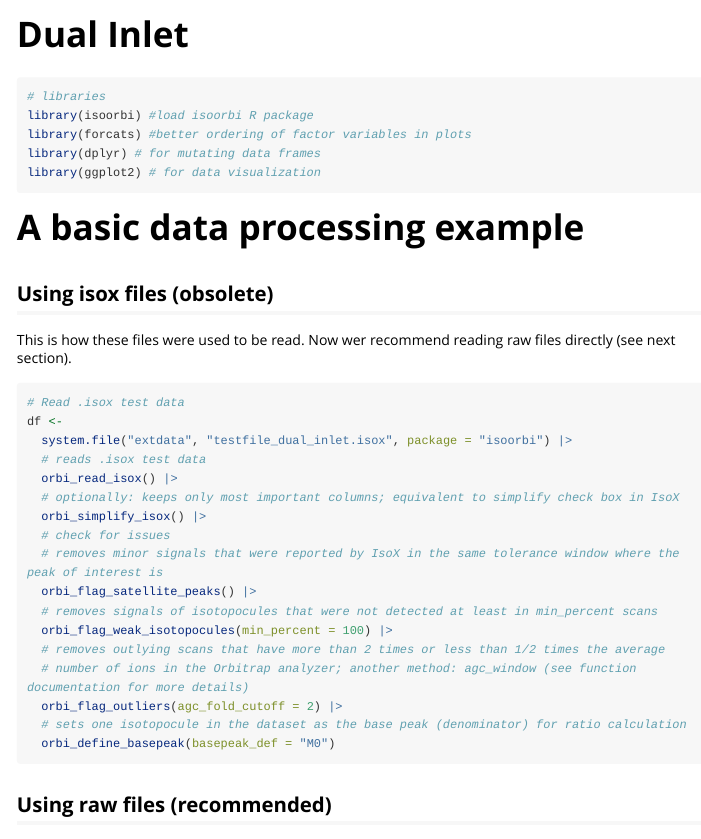
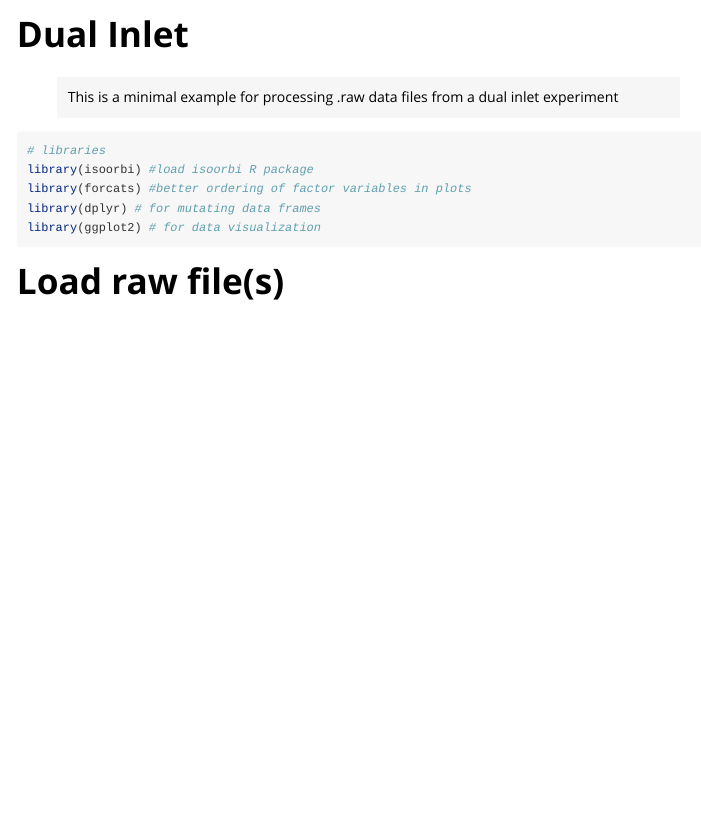
Before and after one commit to isoverse/isoorbi, an R Markdown document (vignettes/dual_inlet.Rmd): the page in a window 1100 px wide, from its top. Rendered offline with R 4.5, knitr and Pandoc, with nearby package versions; some code elsewhere in the file could not run offline; long lines of code are wrapped.

Commit message:
switch dual inlet to raw file entirely

````diff
--- a/vignettes/dual_inlet.Rmd
+++ b/vignettes/dual_inlet.Rmd
@@ -1,7 +1,7 @@
 ---
 title: "Dual Inlet"
 description: >
-  A minimal example for processing .isox data from a dual inlet experiments
+  A minimal example for processing .raw data files from a dual inlet experiment
 output: rmarkdown::html_vignette
 vignette: >
   %\VignetteIndexEntry{Dual Inlet}
@@ -10,6 +10,8 @@ vignette: >
 editor_options:
   chunk_output_type: console
 ---
+
+> This is a minimal example for processing .raw data files from a dual inlet experiment
 
 ```{r, include=FALSE}
 # default chunk options
@@ -27,34 +29,7 @@ library(dplyr) # for mutating data frames
 library(ggplot2) # for data visualization
 ```
 
-# A basic data processing example
-
-## Using isox files (obsolete)
-
-This is how these files were used to be read. Now wer recommend reading raw files directly (see next section).
-
-```{r}
-#| eval: false
-# Read .isox test data
-df <-
-  system.file("extdata", "testfile_dual_inlet.isox", package = "isoorbi") |>
-  # reads .isox test data
-  orbi_read_isox() |>
-  # optionally: keeps only most important columns; equivalent to simplify check box in IsoX
-  orbi_simplify_isox() |>
-  # check for issues
-  # removes minor signals that were reported by IsoX in the same tolerance window where the peak of interest is
-  orbi_flag_satellite_peaks() |>
-  # removes signals of isotopocules that were not detected at least in min_percent scans
-  orbi_flag_weak_isotopocules(min_percent = 100) |>
-  # removes outlying scans that have more than 2 times or less than 1/2 times the average
-  # number of ions in the Orbitrap analyzer; another method: agc_window (see function documentation for more details)
-  orbi_flag_outliers(agc_fold_cutoff = 2) |>
-  # sets one isotopocule in the dataset as the base peak (denominator) for ratio calculation
-  orbi_define_basepeak(basepeak_def = "M0")
-```
-
-## Using raw files (recommended)
+# Load raw file(s)
 
 ```{r}
 # Read .raw file test data
````
Also changed, not shown: vignettes/dual_inlet.Rmd (6 more changed lines).
